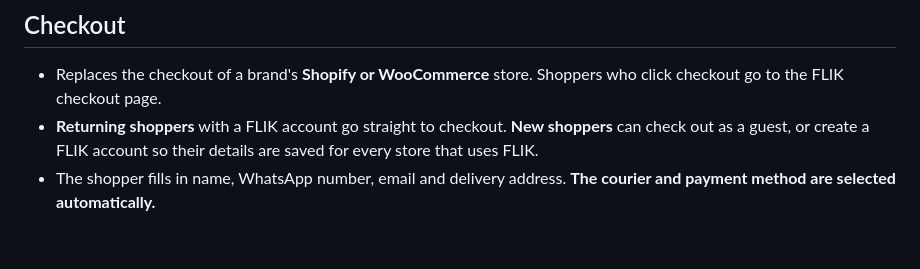
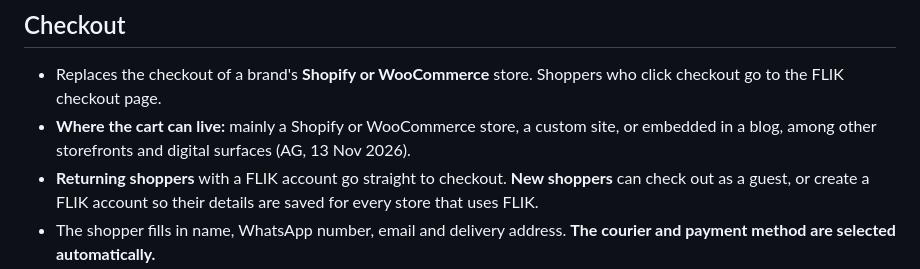
Before and after one commit to raam-flik/landing-page, a Markdown page: content/product-facts.md, the part around the change. Rendered like a GitHub page; blank space fills up the shorter version.

Commit message:
Product facts: where the Checkout cart can live
Co-Authored-By: Claude Fable 5.2 <noreply@anthropic.com>

```diff
--- a/content/product-facts.md
+++ b/content/product-facts.md
@@ -5,6 +5,7 @@ Background for anyone writing copy, human or AI. Write only claims that are list
 ## Checkout
 
 - Replaces the checkout of a brand's **Shopify or WooCommerce** store. Shoppers who click checkout go to the FLIK checkout page.
+- **Where the cart can live:** mainly a Shopify or WooCommerce store, a custom site, or embedded in a blog, among other storefronts and digital surfaces (AG, 13 Nov 2026).
 - **Returning shoppers** with a FLIK account go straight to checkout. **New shoppers** can check out as a guest, or create a FLIK account so their details are saved for every store that uses FLIK.
 - The shopper fills in name, WhatsApp number, email and delivery address. **The courier and payment method are selected automatically.**
 - **Login:** a one-time code (OTP) sent to WhatsApp. No password.
```
